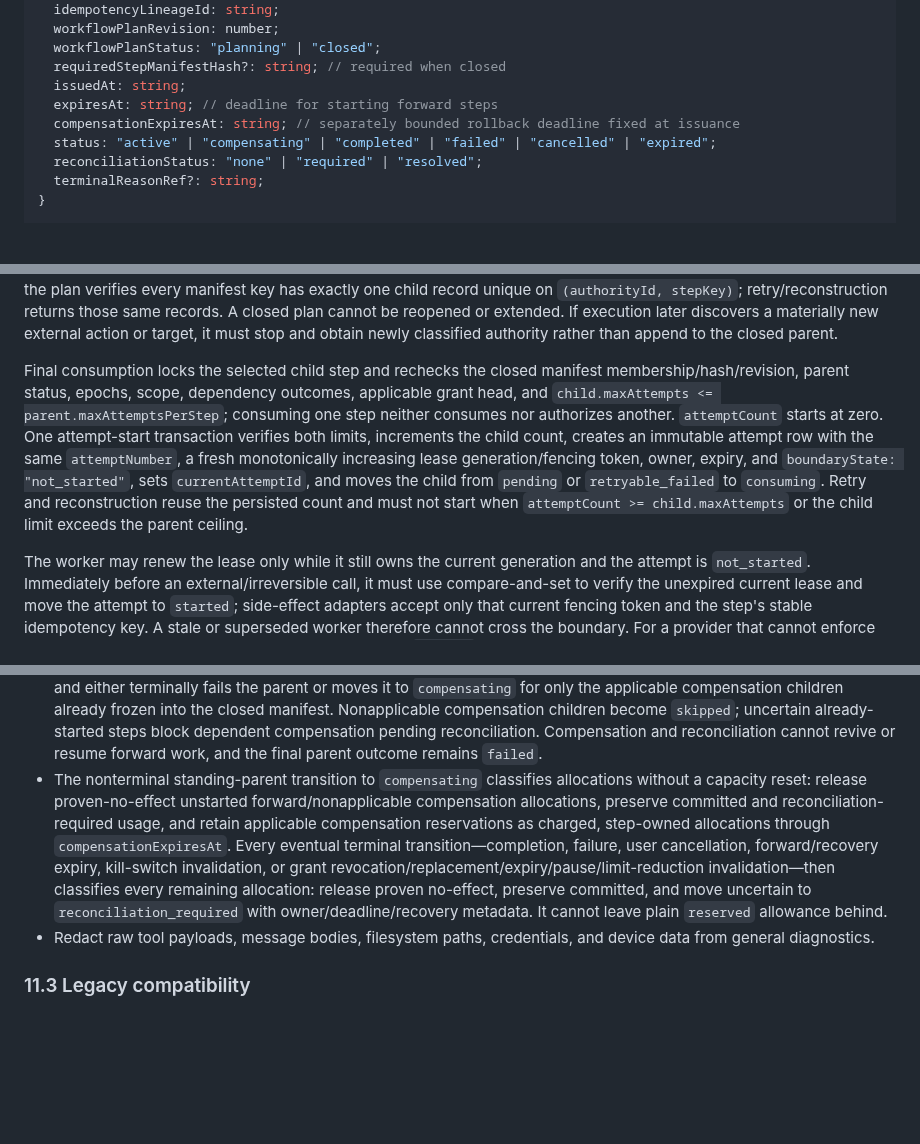
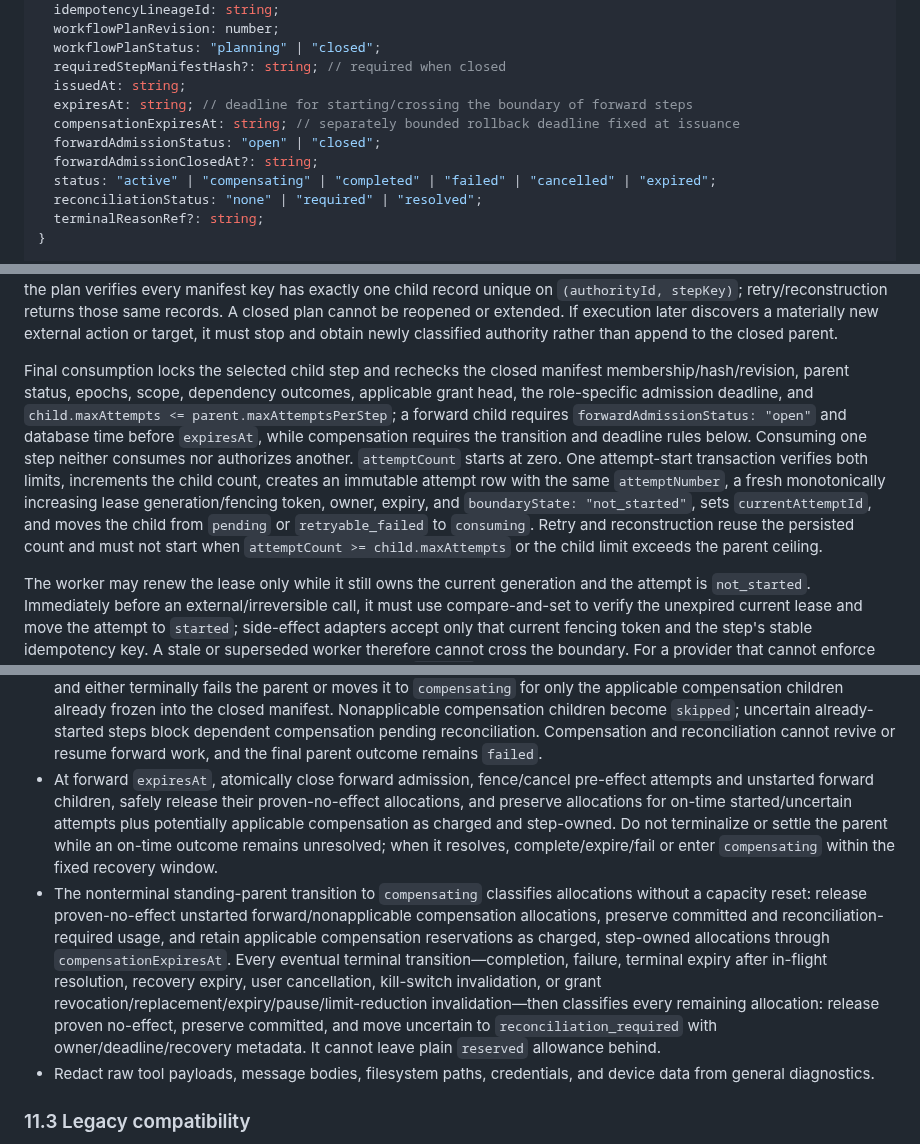
Before and after one commit to battlesbudz/jarvis-os, a Markdown page: docs/prds/trusted-execution.md, 3 parts joined by grey strips. Drawn GitHub-style; blank space fills up the shorter version.

Commit message:
docs: preserve in-flight work across authority expiry

```diff
--- a/docs/prds/trusted-execution.md
+++ b/docs/prds/trusted-execution.md
@@ -149,8 +149,10 @@ interface ExecutionAuthority {
   workflowPlanStatus: "planning" | "closed";
   requiredStepManifestHash?: string; // required when closed
   issuedAt: string;
-  expiresAt: string; // deadline for starting forward steps
+  expiresAt: string; // deadline for starting/crossing the boundary of forward steps
   compensationExpiresAt: string; // separately bounded rollback deadline fixed at issuance
+  forwardAdmissionStatus: "open" | "closed";
+  forwardAdmissionClosedAt?: string;
   status: "active" | "compensating" | "completed" | "failed" | "cancelled" | "expired";
   reconciliationStatus: "none" | "required" | "resolved";
   terminalReasonRef?: string;
@@ -193,7 +195,7 @@ The parent authority is the scope, provenance, cancellation, workflow-plan, and
 
 Before any external/irreversible step can enter `consuming`, one transaction must persist every required or selected conditional external step, the ordered/dependency-aware step manifest, a manifest hash and revision, and an immutable `closed` marker on the parent. Read-only planning may occur while the plan is `planning`, and discovered steps may be atomically registered then, but no external step can be consumed and the parent cannot complete until closure. Closing the plan verifies every manifest key has exactly one child record unique on `(authorityId, stepKey)`; retry/reconstruction returns those same records. A closed plan cannot be reopened or extended. If execution later discovers a materially new external action or target, it must stop and obtain newly classified authority rather than append to the closed parent.
 
-Final consumption locks the selected child step and rechecks the closed manifest membership/hash/revision, parent status, epochs, scope, dependency outcomes, applicable grant head, and `child.maxAttempts <= parent.maxAttemptsPerStep`; consuming one step neither consumes nor authorizes another. `attemptCount` starts at zero. One attempt-start transaction verifies both limits, increments the child count, creates an immutable attempt row with the same `attemptNumber`, a fresh monotonically increasing lease generation/fencing token, owner, expiry, and `boundaryState: "not_started"`, sets `currentAttemptId`, and moves the child from `pending` or `retryable_failed` to `consuming`. Retry and reconstruction reuse the persisted count and must not start when `attemptCount >= child.maxAttempts` or the child limit exceeds the parent ceiling.
+Final consumption locks the selected child step and rechecks the closed manifest membership/hash/revision, parent status, epochs, scope, dependency outcomes, applicable grant head, the role-specific admission deadline, and `child.maxAttempts <= parent.maxAttemptsPerStep`; a forward child requires `forwardAdmissionStatus: "open"` and database time before `expiresAt`, while compensation requires the transition and deadline rules below. Consuming one step neither consumes nor authorizes another. `attemptCount` starts at zero. One attempt-start transaction verifies both limits, increments the child count, creates an immutable attempt row with the same `attemptNumber`, a fresh monotonically increasing lease generation/fencing token, owner, expiry, and `boundaryState: "not_started"`, sets `currentAttemptId`, and moves the child from `pending` or `retryable_failed` to `consuming`. Retry and reconstruction reuse the persisted count and must not start when `attemptCount >= child.maxAttempts` or the child limit exceeds the parent ceiling.
 
 The worker may renew the lease only while it still owns the current generation and the attempt is `not_started`. Immediately before an external/irreversible call, it must use compare-and-set to verify the unexpired current lease and move the attempt to `started`; side-effect adapters accept only that current fencing token and the step's stable idempotency key. A stale or superseded worker therefore cannot cross the boundary. For a provider that cannot enforce fencing or idempotency atomically, the server persists `started` before the call and treats loss of the response as uncertain rather than replayable.
 
@@ -506,7 +508,8 @@ PR 1 must decide whether to extend an existing runtime/audit table or add a focu
 - At manifest closure and every attempt start, verify `child.maxAttempts <= parent.maxAttemptsPerStep`; in the same attempt-start transaction enforce the child's remaining count, increment it, create the leased/fenced attempt row, and select it as current.
 - Side-effect adapters require the current fencing generation and stable idempotency key. Lease renewal is allowed only for the current owner while `boundaryState` is `not_started`; boundary crossing compare-and-sets that state to `started` before the call. On lease expiry, atomically fence the old generation: durable proof of `not_started` may become `retryable_failed`, while `started` or incomplete evidence becomes `reconciliation_required` and blocks dependent work until provider/idempotency reconciliation resolves it.
 - When retry policy/attempts are exhausted or a forward step is definitively unrecoverable, one transaction marks the step failed, stores sanitized failure/recovery references, cancels every unstarted forward step as `upstream_failure`, and either terminally fails the parent or moves it to `compensating` for only the applicable compensation children already frozen into the closed manifest. Nonapplicable compensation children become `skipped`; uncertain already-started steps block dependent compensation pending reconciliation. Compensation and reconciliation cannot revive or resume forward work, and the final parent outcome remains `failed`.
-- The nonterminal standing-parent transition to `compensating` classifies allocations without a capacity reset: release proven-no-effect unstarted forward/nonapplicable compensation allocations, preserve committed and reconciliation-required usage, and retain applicable compensation reservations as charged, step-owned allocations through `compensationExpiresAt`. Every eventual terminal transition—completion, failure, user cancellation, forward/recovery expiry, kill-switch invalidation, or grant revocation/replacement/expiry/pause/limit-reduction invalidation—then classifies every remaining allocation: release proven no-effect, preserve committed, and move uncertain to `reconciliation_required` with owner/deadline/recovery metadata. It cannot leave plain `reserved` allowance behind.
+- At forward `expiresAt`, atomically close forward admission, fence/cancel pre-effect attempts and unstarted forward children, safely release their proven-no-effect allocations, and preserve allocations for on-time started/uncertain attempts plus potentially applicable compensation as charged and step-owned. Do not terminalize or settle the parent while an on-time outcome remains unresolved; when it resolves, complete/expire/fail or enter `compensating` within the fixed recovery window.
+- The nonterminal standing-parent transition to `compensating` classifies allocations without a capacity reset: release proven-no-effect unstarted forward/nonapplicable compensation allocations, preserve committed and reconciliation-required usage, and retain applicable compensation reservations as charged, step-owned allocations through `compensationExpiresAt`. Every eventual terminal transition—completion, failure, terminal expiry after in-flight resolution, recovery expiry, user cancellation, kill-switch invalidation, or grant revocation/replacement/expiry/pause/limit-reduction invalidation—then classifies every remaining allocation: release proven no-effect, preserve committed, and move uncertain to `reconciliation_required` with owner/deadline/recovery metadata. It cannot leave plain `reserved` allowance behind.
 - Redact raw tool payloads, message bodies, filesystem paths, credentials, and device data from general diagnostics.
 
 ### 11.3 Legacy compatibility
```
Also changed, not shown: other parts of docs/prds/trusted-execution.md (+8 -8 lines).
